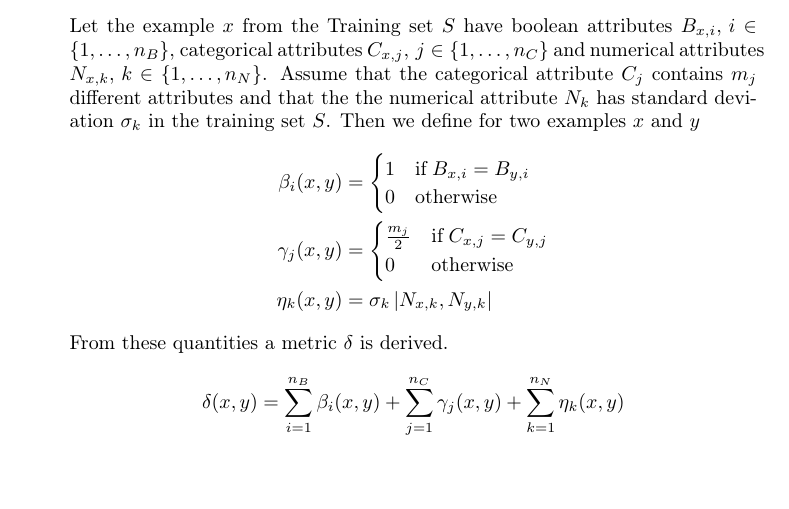
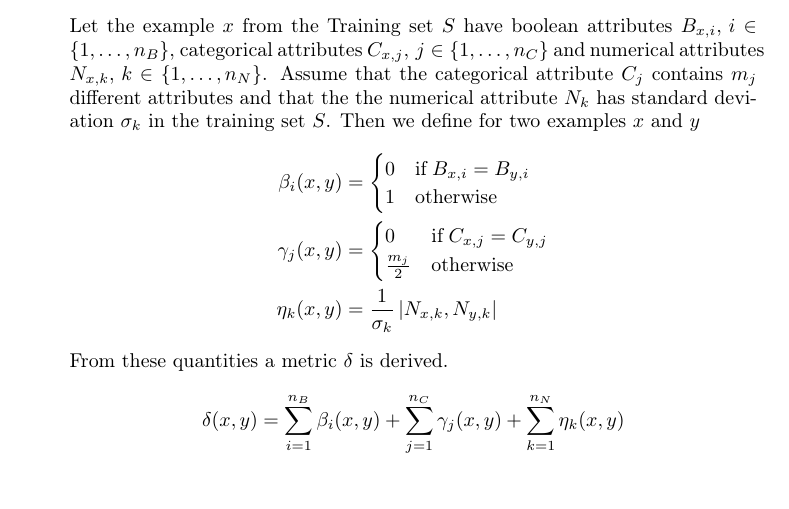
Before and after one commit to yselivonchyk/4111_ML, a LaTeX thesis (Exercises/05 k-NN and Hypothesis Evaluation/Tex/Ex-5_group-11.tex, which reads Exercises/05 k-NN and Hypothesis Evaluation/Tex/problem_2-a.tex): part of page 1 of 3, cut so that both start at the same text. Compiled offline with pdfLaTeX.

Commit message:
Ex 5.2: Fixed errors in distance function.

```diff
--- a/Exercises/05 k-NN and Hypothesis Evaluation/Tex/problem_2-a.tex
+++ b/Exercises/05 k-NN and Hypothesis Evaluation/Tex/problem_2-a.tex
@@ -9,14 +9,14 @@ deviation $\sigma_{k}$ in the training set $S$. Then we define for
 two examples $x$ and $y$
 \begin{align*}
 \beta_{i}(x,y) & =\begin{cases}
-1 & \text{if}\; B_{x,i}=B_{y,i}\\
-0 & \text{otherwise}
+0 & \text{if}\; B_{x,i}=B_{y,i}\\
+1 & \text{otherwise}
 \end{cases}\\
 \gamma_{j}(x,y) & =\begin{cases}
-\frac{m_{j}}{2} & \text{if}\; C_{x,j}=C_{y,j}\\
-0 & \text{otherwise}
+0 & \text{if}\; C_{x,j}=C_{y,j}\\
+\frac{m_{j}}{2} & \text{otherwise}
 \end{cases}\\
-\eta_{k}(x,y) & =\sigma_{k}\,\vert N_{x,k},N_{y,k}\vert
+\eta_{k}(x,y) & =\frac{1}{\sigma_{k}}\,\vert N_{x,k},N_{y,k}\vert
 \end{align*}
 From these quantities a metric $\delta$ is derived.
 \[
```
